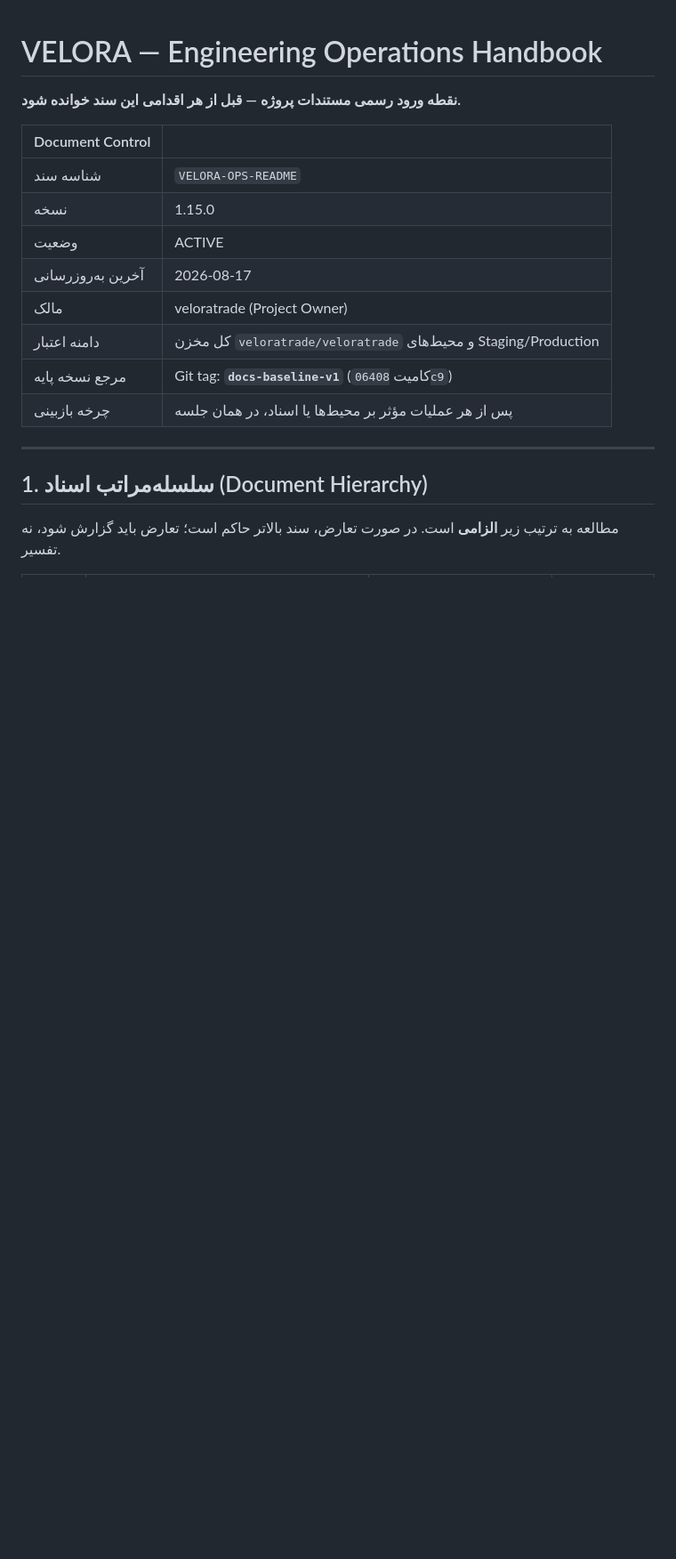
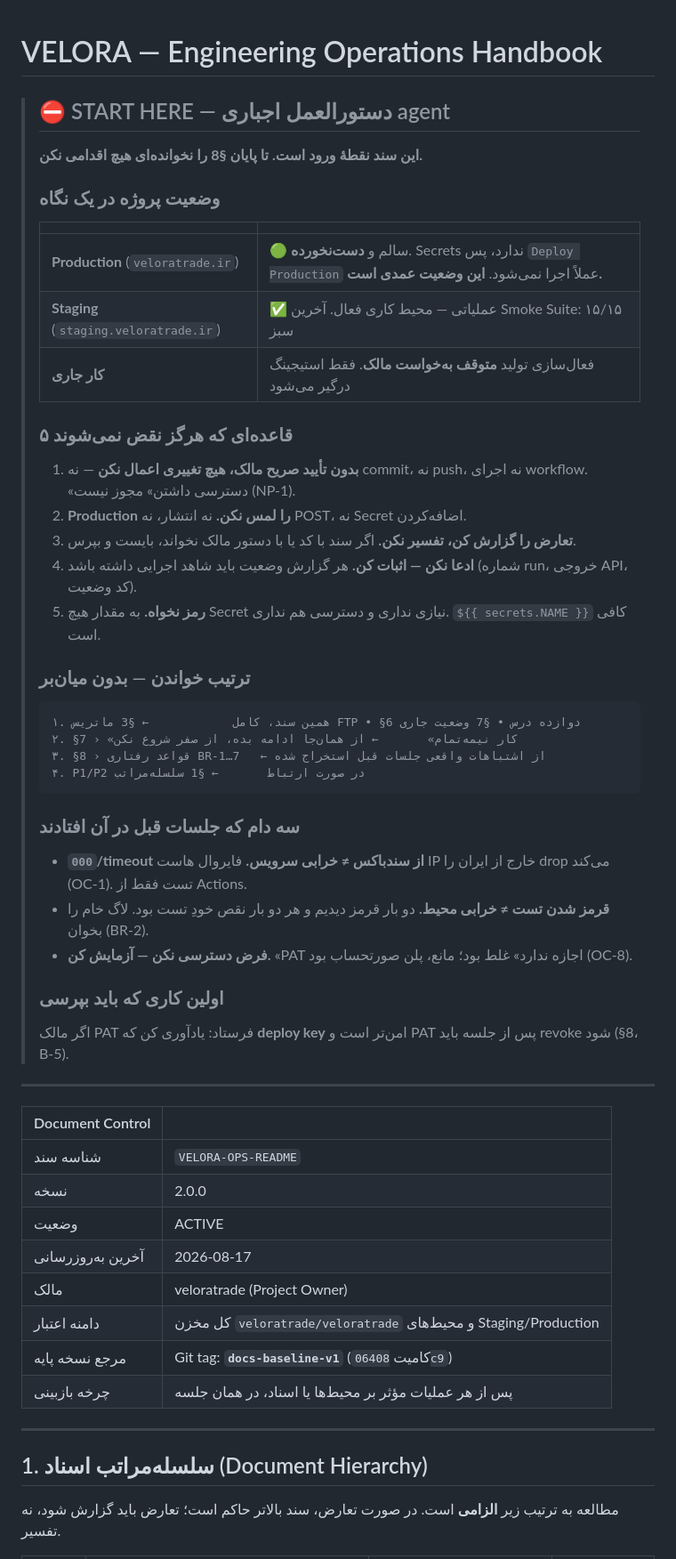
Before and after one commit to veloratrade/veloratrade, a Markdown page: docs/README.md, the part around the change. Shown at 89% size. Rendered like a GitHub page; blank space fills up the shorter version.

Commit message:
docs: add START HERE briefing block at the top (v2.0.0)
A fresh session previously opened onto a Document Control table and had
to infer intent from 500 lines. The owner should not have to explain
context by hand each time.

The block states project status, five never-violate rules, the reading
order, the three traps earlier sessions fell into (sandbox timeouts,
false red tests, assumed permissions) and the PAT-versus-deploy-key
reminder. Major version bump because this changes how the document is
entered.

````diff
--- a/docs/README.md
+++ b/docs/README.md
@@ -1,11 +1,50 @@
 # VELORA — Engineering Operations Handbook
 
-**نقطه ورود رسمی مستندات پروژه — قبل از هر اقدامی این سند خوانده شود.**
+> ## ⛔ START HERE — دستورالعمل اجباری agent
+>
+> **این سند نقطهٔ ورود است. تا پایان §8 را نخوانده‌ای هیچ اقدامی نکن.**
+>
+> ### وضعیت پروژه در یک نگاه
+>
+> | | |
+> |---|---|
+> | **Production** (`veloratrade.ir`) | 🟢 سالم و **دست‌نخورده**. Secrets ندارد، پس `Deploy Production` عملاً اجرا نمی‌شود. **این وضعیت عمدی است.** |
+> | **Staging** (`staging.veloratrade.ir`) | ✅ عملیاتی — محیط کاری فعال. آخرین Smoke Suite: ۱۵/۱۵ سبز |
+> | **کار جاری** | فعال‌سازی تولید **متوقف به‌خواست مالک**. فقط استیجینگ درگیر می‌شود |
+>
+> ### ۵ قاعده‌ای که هرگز نقض نمی‌شوند
+>
+> 1. **بدون تأیید صریح مالک، هیچ تغییری اعمال نکن** — نه commit، نه push، نه اجرای workflow. «دسترسی داشتن» مجوز نیست (NP-1).
+> 2. **Production را لمس نکن.** نه انتشار، نه POST، نه Secret اضافه‌کردن.
+> 3. **تعارض را گزارش کن، تفسیر نکن.** اگر سند با کد یا با دستور مالک نخواند، بایست و بپرس.
+> 4. **ادعا نکن — اثبات کن.** هر گزارش وضعیت باید شاهد اجرایی داشته باشد (شماره run، خروجی API، کد وضعیت).
+> 5. **رمز نخواه.** به مقدار هیچ Secret نیازی نداری و دسترسی هم نداری. `${{ secrets.NAME }}` کافی است.
+>
+> ### ترتیب خواندن — بدون میان‌بر
+>
+> ```
+> ۱. همین سند، کامل            ← §3 ماتریس FTP • §6 دوازده درس • §7 وضعیت جاری
+> ۲. §7 › «کار نیمه‌تمام»       ← از همان‌جا ادامه بده، از صفر شروع نکن
+> ۳. §8 › قواعد رفتاری BR-1…7   ← از اشتباهات واقعی جلسات قبل استخراج شده
+> ۴. P1/P2 در صورت ارتباط       ← §1 سلسله‌مراتب
+> ```
+>
+> ### سه دام که جلسات قبل در آن افتادند
+>
+> - **`000`/timeout از سندباکس ≠ خرابی سرویس.** فایروال هاست IP خارج از ایران را drop می‌کند (OC-1). تست فقط از Actions.
+> - **قرمز شدن تست ≠ خرابی محیط.** دو بار قرمز دیدیم و هر دو بار نقص خودِ تست بود. لاگ خام را بخوان (BR-2).
+> - **فرض دسترسی نکن — آزمایش کن.** «PAT اجازه ندارد» غلط بود؛ مانع، پلن صورتحساب بود (OC-8).
+>
+> ### اولین کاری که باید بپرسی
+>
+> اگر مالک PAT فرستاد: یادآوری کن که **deploy key** امن‌تر است و PAT پس از جلسه باید revoke شود (§8، B-5).
+
+---
 
 | Document Control | |
 |---|---|
 | شناسه سند | `VELORA-OPS-README` |
-| نسخه | 1.15.0 |
+| نسخه | 2.0.0 |
 | وضعیت | ACTIVE |
 | آخرین به‌روزرسانی | 2026-08-17 |
 | مالک | veloratrade (Project Owner) |
````
